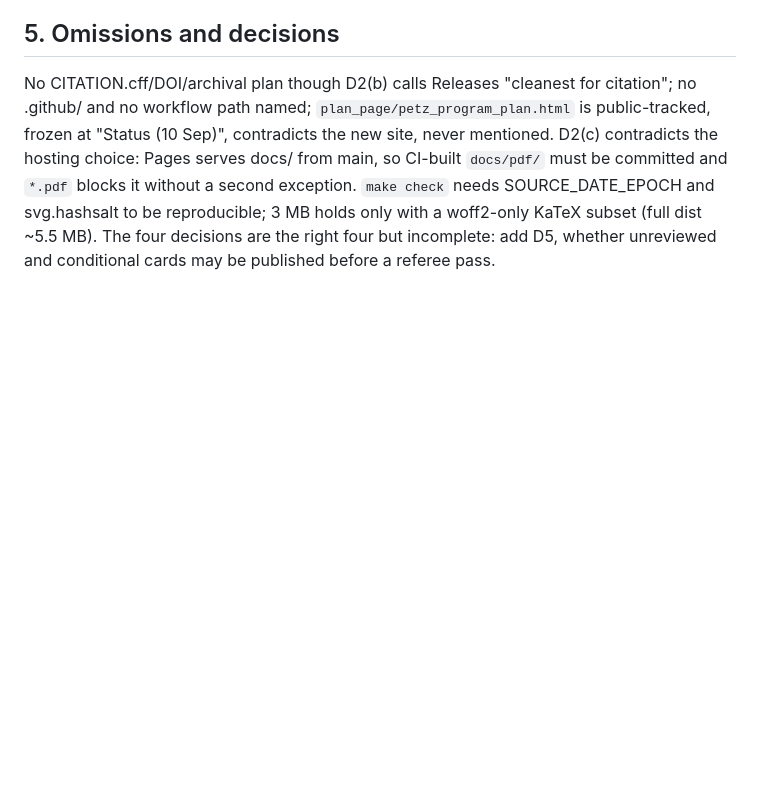
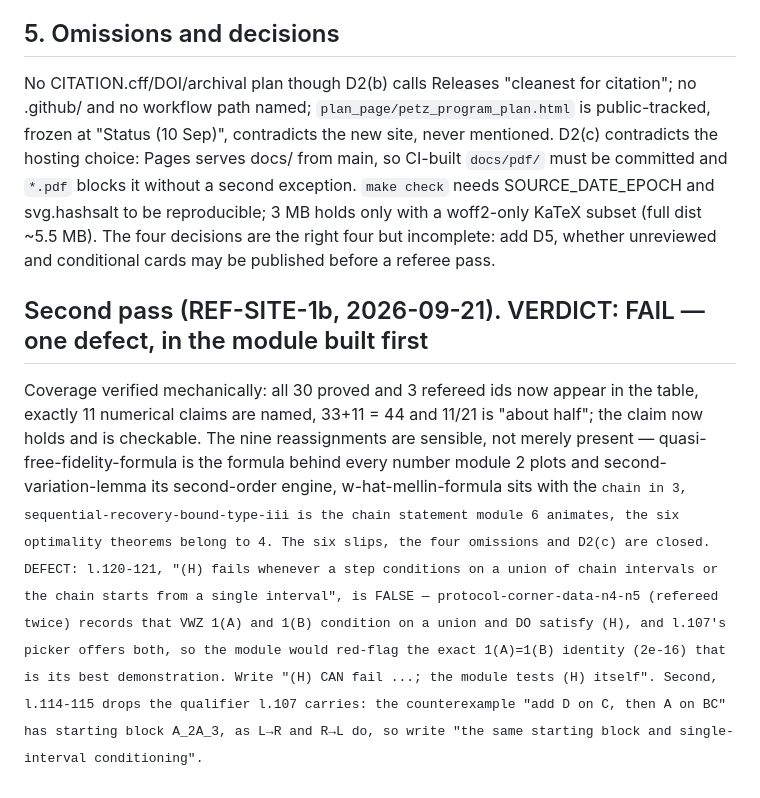
Before and after one commit to alexander-stottmeister/cft-cmi, a Markdown page: rigor/referee_public_site_plan.md, the part around the change. Drawn GitHub-style; blank space fills up the shorter version.

```diff
--- a/rigor/referee_public_site_plan.md
+++ b/rigor/referee_public_site_plan.md
@@ -38,3 +38,15 @@ mentioned.  D2(c) contradicts the hosting choice: Pages serves docs/ from main,
 and `*.pdf` blocks it without a second exception.  `make check` needs SOURCE_DATE_EPOCH and svg.hashsalt to be
 reproducible; 3 MB holds only with a woff2-only KaTeX subset (full dist ~5.5 MB).  The four decisions are the right four but
 incomplete: add D5, whether unreviewed and conditional cards may be published before a referee pass.
+## Second pass (REF-SITE-1b, 2026-09-21).  VERDICT: FAIL — one defect, in the module built first
+Coverage verified mechanically: all 30 proved and 3 refereed ids now appear in the table, exactly 11 numerical claims are
+named, 33+11 = 44 and 11/21 is "about half"; the claim now holds and is checkable.  The nine reassignments are sensible,
+not merely present — quasi-free-fidelity-formula is the formula behind every number module 2 plots and
+second-variation-lemma its second-order engine, w-hat-mellin-formula sits with the <TT> chain in 3,
+sequential-recovery-bound-type-iii is the chain statement module 6 animates, the six optimality theorems belong to 4.
+The six slips, the four omissions and D2(c) are closed.  DEFECT: l.120-121, "(H) fails whenever a step conditions on a
+union of chain intervals or the chain starts from a single interval", is FALSE — protocol-corner-data-n4-n5 (refereed
+twice) records that VWZ 1(A) and 1(B) condition on a union and DO satisfy (H), and l.107's picker offers both, so the
+module would red-flag the exact 1(A)=1(B) identity (2e-16) that is its best demonstration.  Write "(H) CAN fail ...; the
+module tests (H) itself".  Second, l.114-115 drops the qualifier l.107 carries: the counterexample "add D on C, then A on
+BC" has starting block A_2A_3, as L→R and R→L do, so write "the same starting block and single-interval conditioning".
```
Also changed, not shown: rigor/public_site_plan.md (+7 -4 lines).
